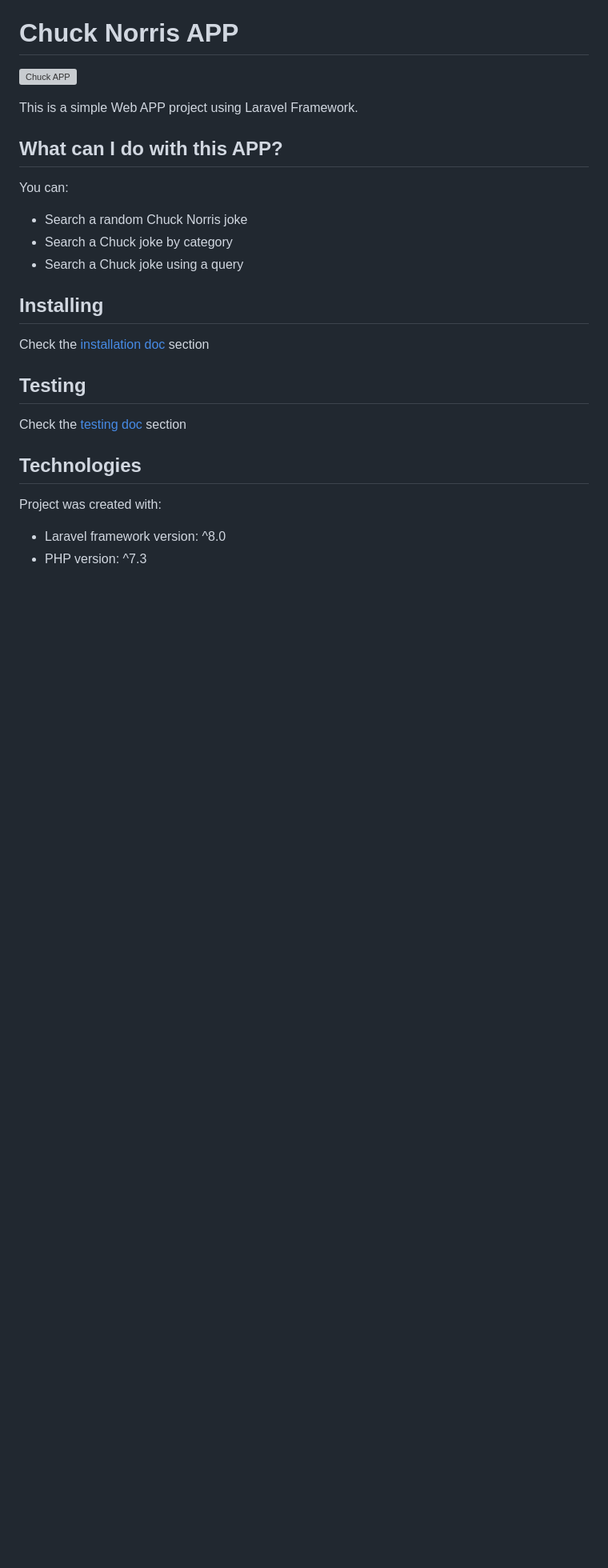
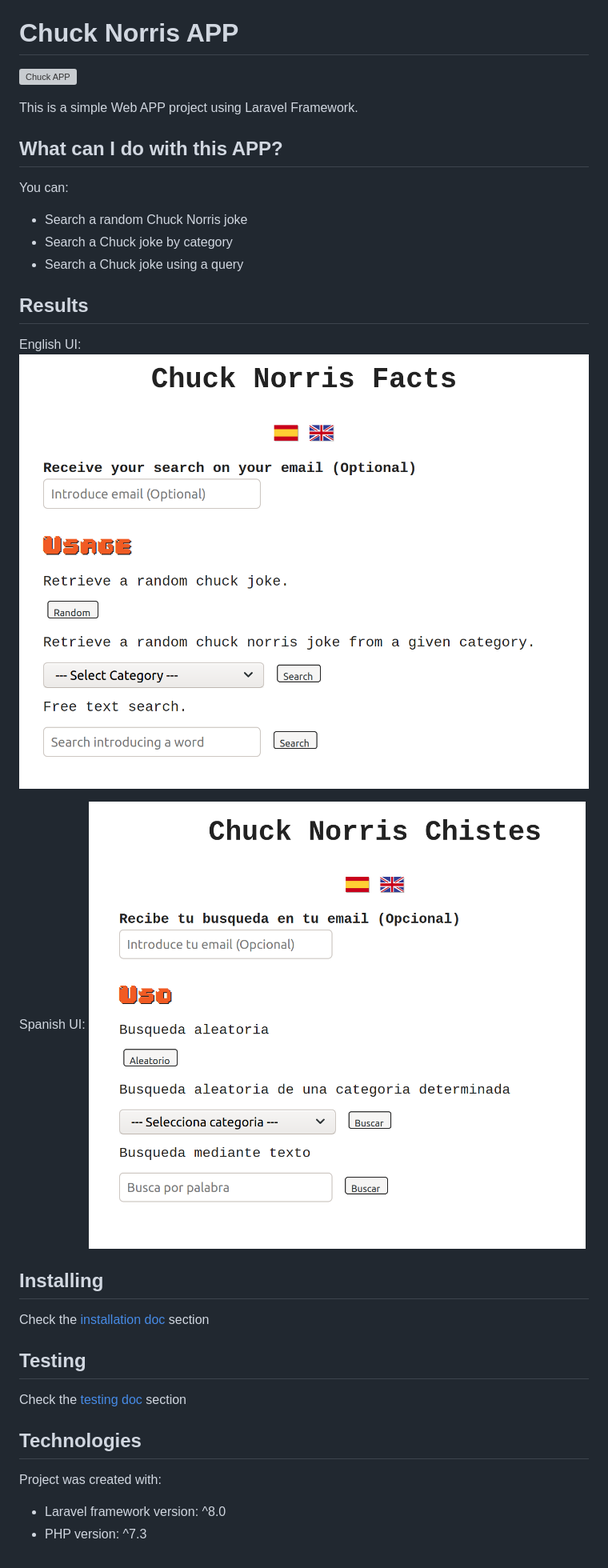
Before and after one commit to daluj/chuckAPP, a Markdown page: README.md, the part around the change. Shown: that part at 80% size. GitHub-like rendering; pictures changed too: results/en.png (added), results/es.png (added); blank space fills up the shorter version; grey boxes are pictures that could not be loaded.

```diff
--- a/README.md
+++ b/README.md
@@ -9,6 +9,13 @@ You can:
 - Search a random Chuck Norris joke
 - Search a Chuck joke by category
 - Search a Chuck joke using a query
+
+## Results
+English UI:
+![alt text](results/en.png)
+
+Spanish UI:
+![alt text](results/es.png)
 
 ## Installing
 
```
Also changed, not shown: 3 other files.
